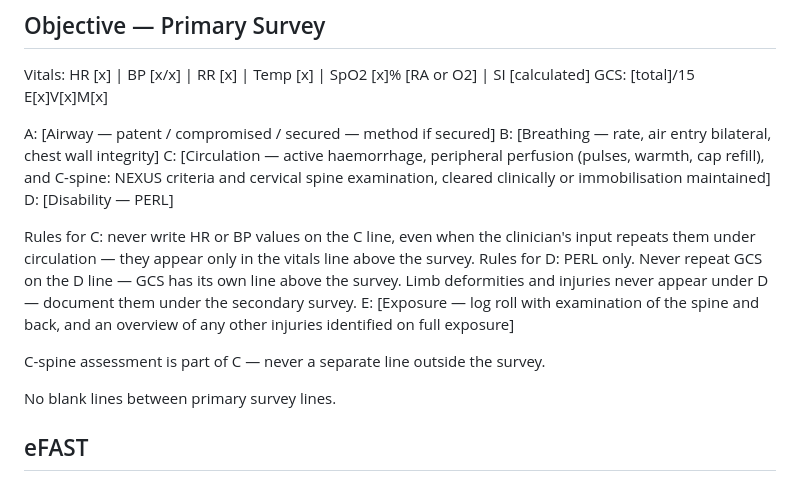
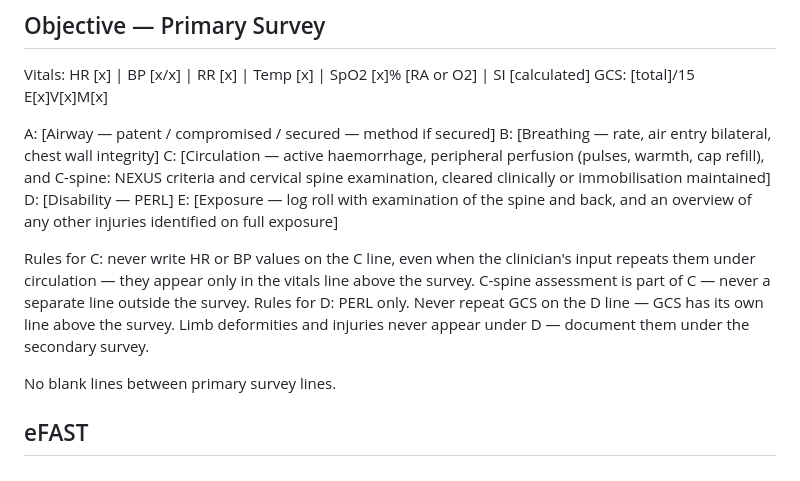
Before and after one commit to michelle-md/note-prep, a Markdown page: prompts/sa-ed-trauma.md, the part around the change. GitHub-like rendering.

Commit message:
Keep primary survey A-E lines contiguous, rules after

```diff
--- a/prompts/sa-ed-trauma.md
+++ b/prompts/sa-ed-trauma.md
@@ -62,16 +62,15 @@ A: [Airway — patent / compromised / secured — method if secured]
 B: [Breathing — rate, air entry bilateral, chest wall integrity]
 C: [Circulation — active haemorrhage, peripheral perfusion (pulses, warmth, cap refill), and C-spine: NEXUS criteria and cervical spine examination, cleared clinically or immobilisation maintained]
 D: [Disability — PERL]
+E: [Exposure — log roll with examination of the spine and back, and an overview of any other injuries identified on full exposure]
 
 Rules for C: never write HR or BP values on the C line, even when the
 clinician's input repeats them under circulation — they appear only in the
-vitals line above the survey.
+vitals line above the survey. C-spine assessment is part of C — never a
+separate line outside the survey.
 Rules for D: PERL only. Never repeat GCS on the D line — GCS has its own
 line above the survey. Limb deformities and injuries never appear under D —
 document them under the secondary survey.
-E: [Exposure — log roll with examination of the spine and back, and an overview of any other injuries identified on full exposure]
-
-C-spine assessment is part of C — never a separate line outside the survey.
 
 No blank lines between primary survey lines.
 
```
